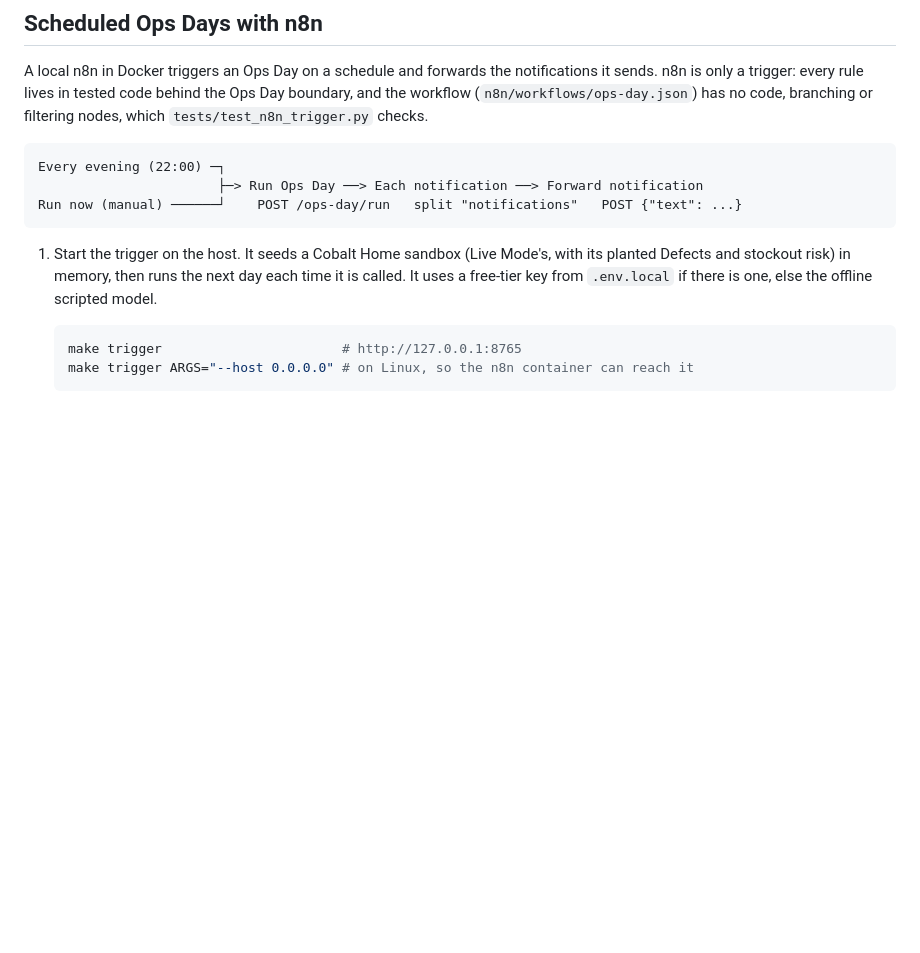
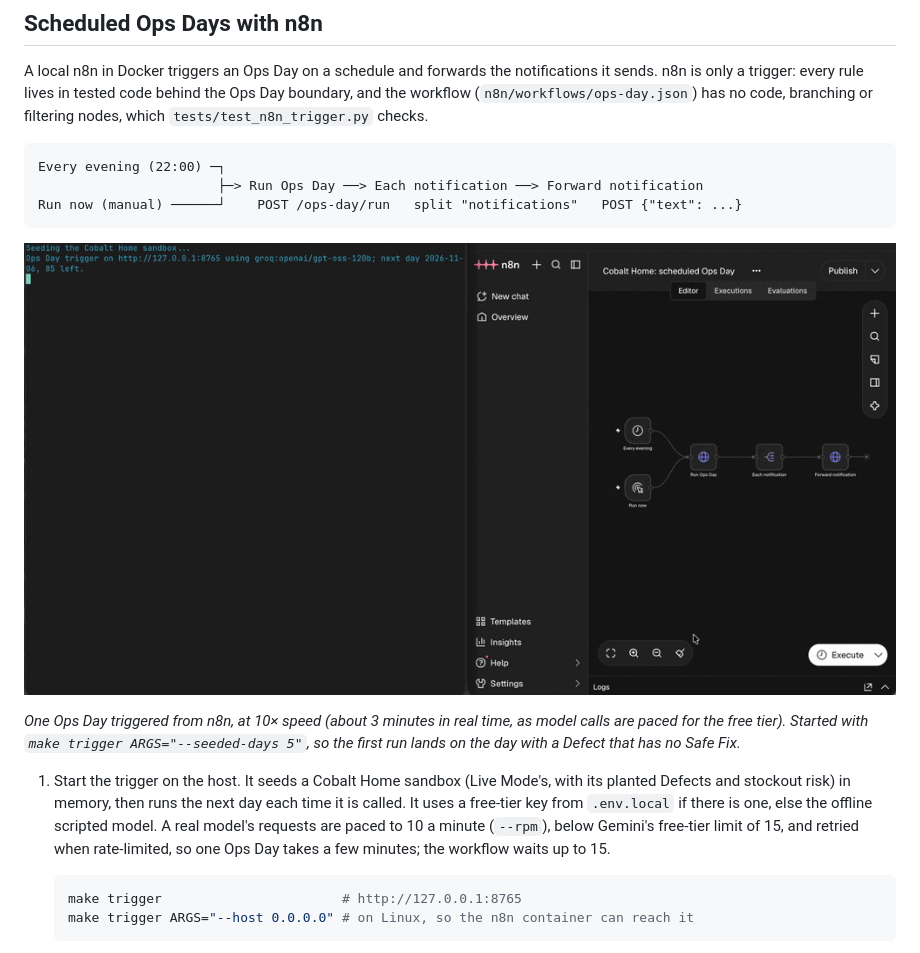
Before and after one commit to layugjohann/retail-ops-agent, a Markdown page: README.md, the part around the change. Rendered like a GitHub page; pictures changed too: docs/media/n8n-ops-day.gif (added); blank space fills up the shorter version.

````diff
--- a/README.md
+++ b/README.md
@@ -59,9 +59,17 @@ Every evening (22:00) ─┐
 Run now (manual) ──────┘    POST /ops-day/run   split "notifications"   POST {"text": ...}
 ```
 
+![n8n runs the Nov 6 Ops Day on gpt-oss-120b: the trigger Quarantines ST03's sales Upload for a missing date column, and n8n forwards the message to its Uploader](docs/media/n8n-ops-day.gif)
+
+*One Ops Day triggered from n8n, at 10× speed (about 3 minutes in real time, as model calls are
+paced for the free tier). Started with `make trigger ARGS="--seeded-days 5"`, so the first run
+lands on the day with a Defect that has no Safe Fix.*
+
 1. Start the trigger on the host. It seeds a Cobalt Home sandbox (Live Mode's, with its planted
    Defects and stockout risk) in memory, then runs the next day each time it is called. It uses a
-   free-tier key from `.env.local` if there is one, else the offline scripted model.
+   free-tier key from `.env.local` if there is one, else the offline scripted model. A real model's
+   requests are paced to 10 a minute (`--rpm`), below Gemini's free-tier limit of 15, and retried
+   when rate-limited, so one Ops Day takes a few minutes; the workflow waits up to 15.
 
    ```sh
    make trigger                       # http://127.0.0.1:8765
````
Also changed, not shown: 9 other files.
